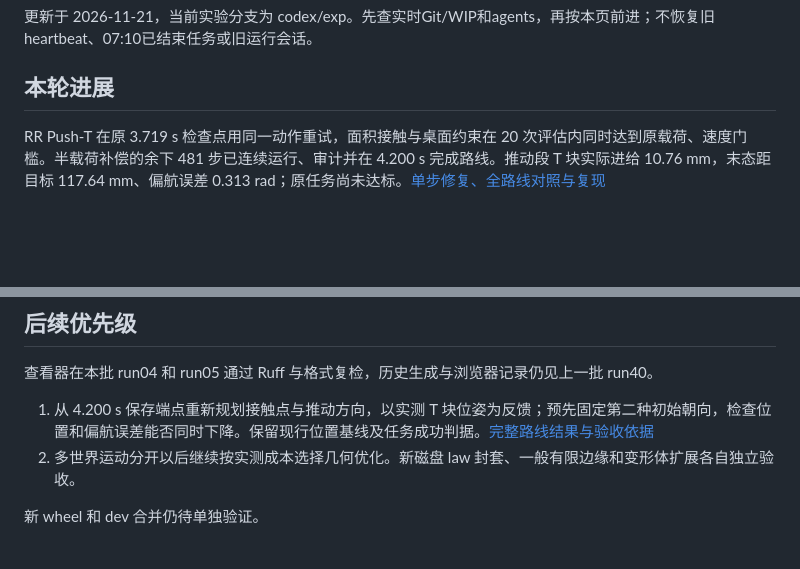
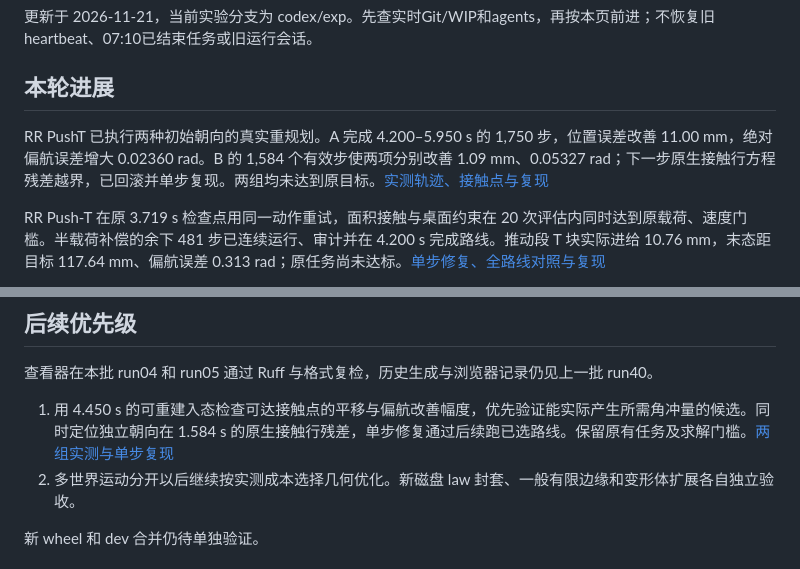
Before and after one commit to ChenxrC/phymeo, a Markdown page: docs/development/p65-continuation.md, 2 parts joined by grey strips. Rendered like a GitHub page; blank space fills up the shorter version.

Commit message:
docs(experiments): record measured PushT pose tradeoffs and rejected row

```diff
--- a/docs/development/p65-continuation.md
+++ b/docs/development/p65-continuation.md
@@ -3,6 +3,8 @@
 更新于 2026-11-21，当前实验分支为 codex/exp。先查实时Git/WIP和agents，再按本页前进；不恢复旧heartbeat、07:10已结束任务或旧运行会话。
 
 ## 本轮进展
+
+RR PushT 已执行两种初始朝向的真实重规划。A 完成 4.200–5.950 s 的 1,750 步，位置误差改善 11.00 mm，绝对偏航误差增大 0.02360 rad。B 的 1,584 个有效步使两项分别改善 1.09 mm、0.05327 rad；下一步原生接触行方程残差越界，已回滚并单步复现。两组均未达到原目标。[实测轨迹、接触点与复现](rr-pusht-pose-replan-report-20261121.md)
 
 RR Push‑T 在原 3.719 s 检查点用同一动作重试，面积接触与桌面约束在 20 次评估内同时达到原载荷、速度门槛。半载荷补偿的余下 481 步已连续运行、审计并在 4.200 s 完成路线。推动段 T 块实际进给 10.76 mm，末态距目标 117.64 mm、偏航误差 0.313 rad；原任务尚未达标。[单步修复、全路线对照与复现](rr-pusht-coupled-step-report-20261121.md)
 
@@ -97,7 +99,7 @@ CUDA 面积摩擦支持每个模型 1 至 8 个速度自由度，新增可动平
 
 查看器在本批 run04 和 run05 通过 Ruff 与格式复检，历史生成与浏览器记录仍见上一批 run40。
 
-1. 从 4.200 s 保存端点重新规划接触点与推动方向，以实测 T 块位姿为反馈；预先固定第二种初始朝向，检查位置和偏航误差能否同时下降。保留现行位置基线及任务成功判据。[完整路线结果与验收依据](rr-pusht-coupled-step-report-20261121.md)
+1. 用 4.450 s 的可重建入态检查可达接触点的平移与偏航改善幅度，优先验证能实际产生所需角冲量的候选。同时定位独立朝向在 1.584 s 的原生接触行残差，单步修复通过后续跑已选路线。保留原有任务及求解门槛。[两组实测与单步复现](rr-pusht-pose-replan-report-20261121.md)
 2. 多世界运动分开以后继续按实测成本选择几何优化。新磁盘 law 封套、一般有限边缘和变形体扩展各自独立验收。
 
 新 wheel 和 dev 合并仍待单独验证。
```
Also changed, not shown: docs/development/rr-pusht-pose-replan-report-20261121.md (added, +39 -0 lines), docs/development/assets/rr-pusht-pose-replan-20261121.png (added).
